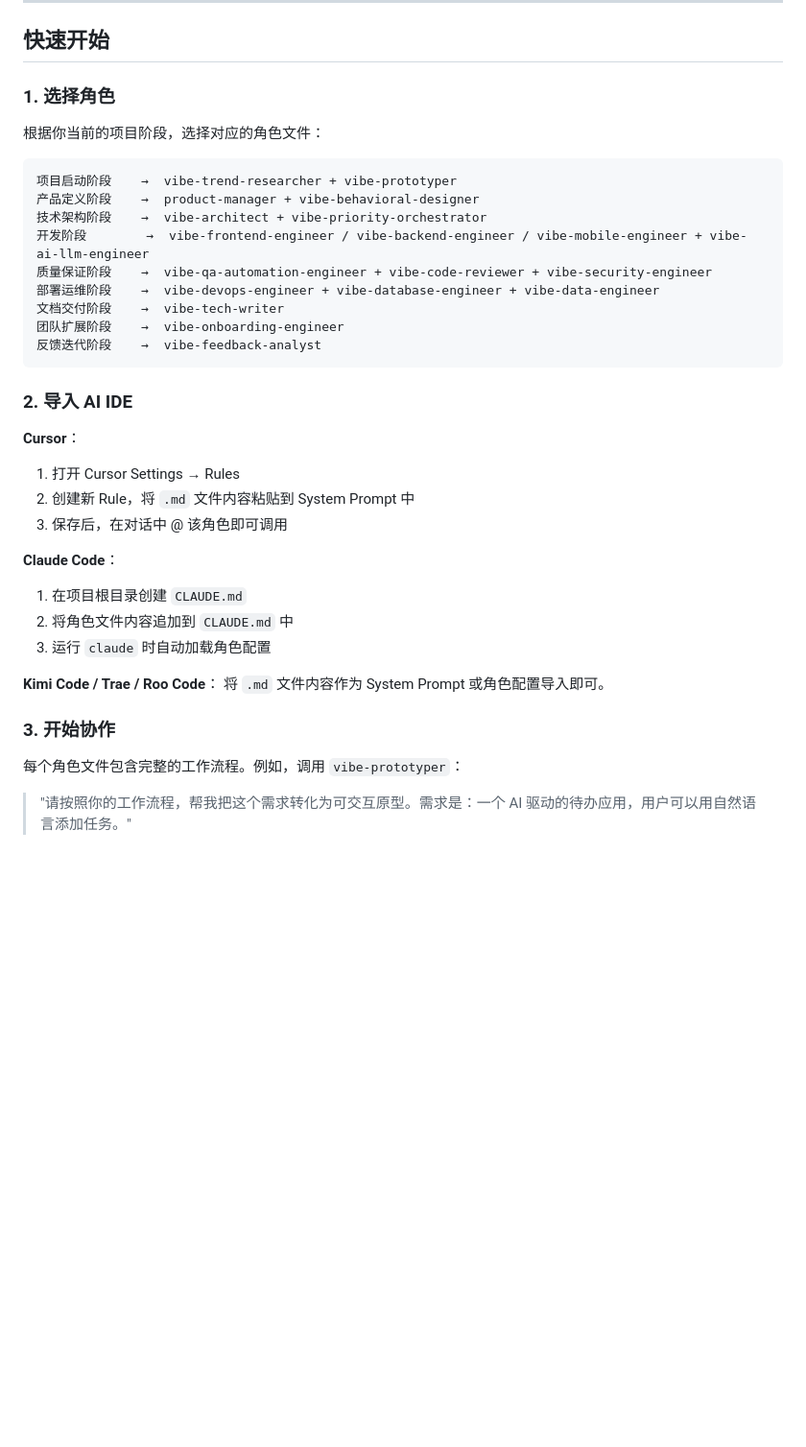
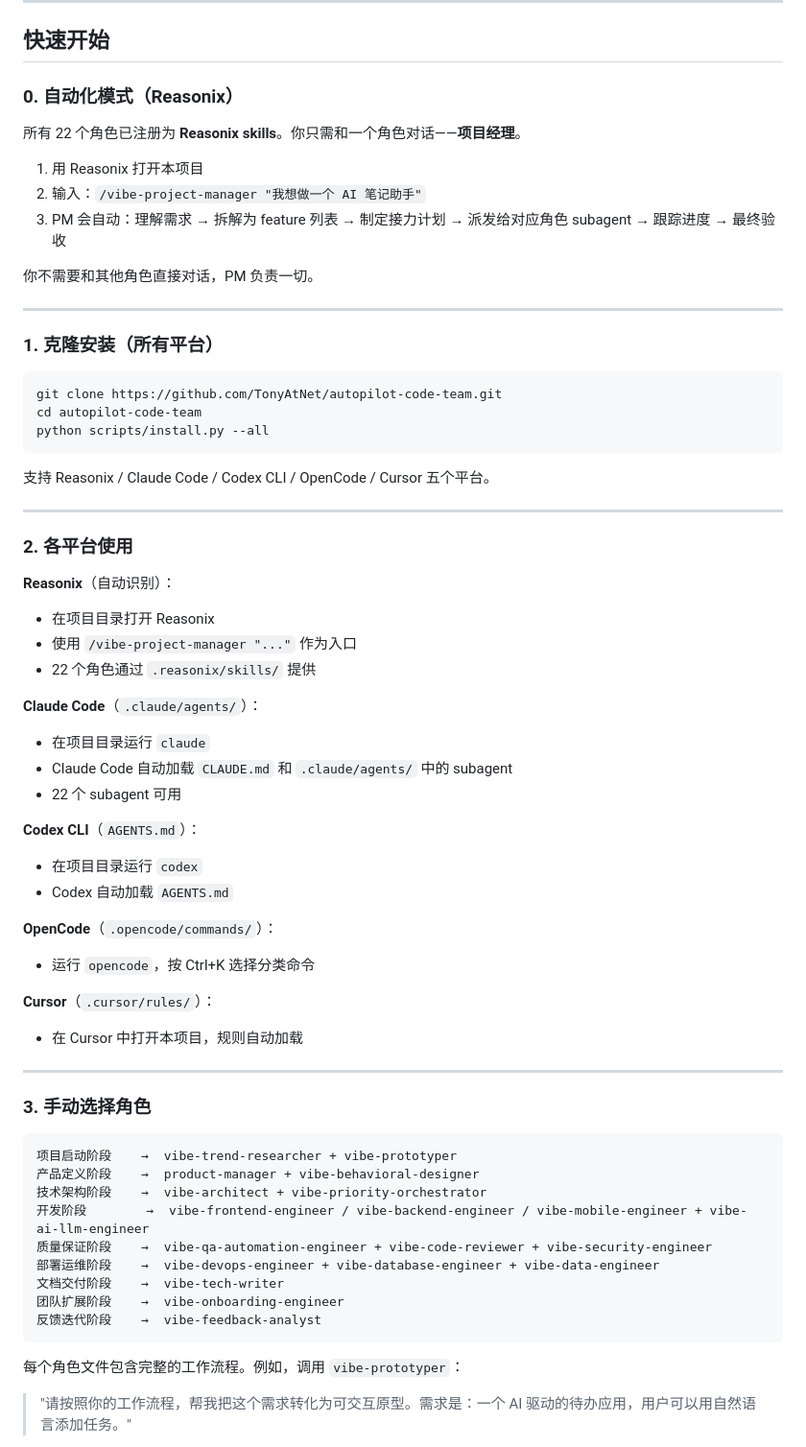
Before and after one commit to TonyAtNet/autopilot-code-team, a Markdown page: zh-CN/README.md, the part around one of its changes. Shown at 96% size. Drawn GitHub-style; blank space fills up the shorter version.

````diff
--- a/zh-CN/README.md
+++ b/zh-CN/README.md
@@ -54,9 +54,55 @@ Vibe Coding Agent Team 是一套面向 **Vibe Coding 时代** 的 AI-Native 智
 
 ## 快速开始
 
-### 1. 选择角色
+### 0. 自动化模式（Reasonix）
 
-根据你当前的项目阶段，选择对应的角色文件：
+所有 22 个角色已注册为 **Reasonix skills**。你只需和一个角色对话——**项目经理**。
+
+1. 用 Reasonix 打开本项目
+2. 输入：`/vibe-project-manager "我想做一个 AI 笔记助手"`
+3. PM 会自动：理解需求 → 拆解为 feature 列表 → 制定接力计划 → 派发给对应角色 subagent → 跟踪进度 → 最终验收
+
+你不需要和其他角色直接对话，PM 负责一切。
+
+---
+
+### 1. 克隆安装（所有平台）
+
+```bash
+git clone https://github.com/TonyAtNet/autopilot-code-team.git
+cd autopilot-code-team
+python scripts/install.py --all
+```
+
+支持 Reasonix / Claude Code / Codex CLI / OpenCode / Cursor 五个平台。
+
+---
+
+### 2. 各平台使用
+
+**Reasonix**（自动识别）：
+- 在项目目录打开 Reasonix
+- 使用 `/vibe-project-manager "..."` 作为入口
+- 22 个角色通过 `.reasonix/skills/` 提供
+
+**Claude Code**（`.claude/agents/`）：
+- 在项目目录运行 `claude`
+- Claude Code 自动加载 `CLAUDE.md` 和 `.claude/agents/` 中的 subagent
+- 22 个 subagent 可用
+
+**Codex CLI**（`AGENTS.md`）：
+- 在项目目录运行 `codex`
+- Codex 自动加载 `AGENTS.md`
+
+**OpenCode**（`.opencode/commands/`）：
+- 运行 `opencode`，按 Ctrl+K 选择分类命令
+
+**Cursor**（`.cursor/rules/`）：
+- 在 Cursor 中打开本项目，规则自动加载
+
+---
+
+### 3. 手动选择角色
 
 ```
 项目启动阶段    →  vibe-trend-researcher + vibe-prototyper
@@ -69,23 +115,6 @@ Vibe Coding Agent Team 是一套面向 **Vibe Coding 时代** 的 AI-Native 智
 团队扩展阶段    →  vibe-onboarding-engineer
 反馈迭代阶段    →  vibe-feedback-analyst
 ```
-
-### 2. 导入 AI IDE
-
-**Cursor**：
-1. 打开 Cursor Settings → Rules
-2. 创建新 Rule，将 `.md` 文件内容粘贴到 System Prompt 中
-3. 保存后，在对话中 @ 该角色即可调用
-
-**Claude Code**：
-1. 在项目根目录创建 `CLAUDE.md`
-2. 将角色文件内容追加到 `CLAUDE.md` 中
-3. 运行 `claude` 时自动加载角色配置
-
-**Kimi Code / Trae / Roo Code**：
-将 `.md` 文件内容作为 System Prompt 或角色配置导入即可。
-
-### 3. 开始协作
 
 每个角色文件包含完整的工作流程。例如，调用 `vibe-prototyper`：
 
````
Also changed, not shown: other parts of zh-CN/README.md (+31 -28 lines), README.md (+34 -26 lines).
